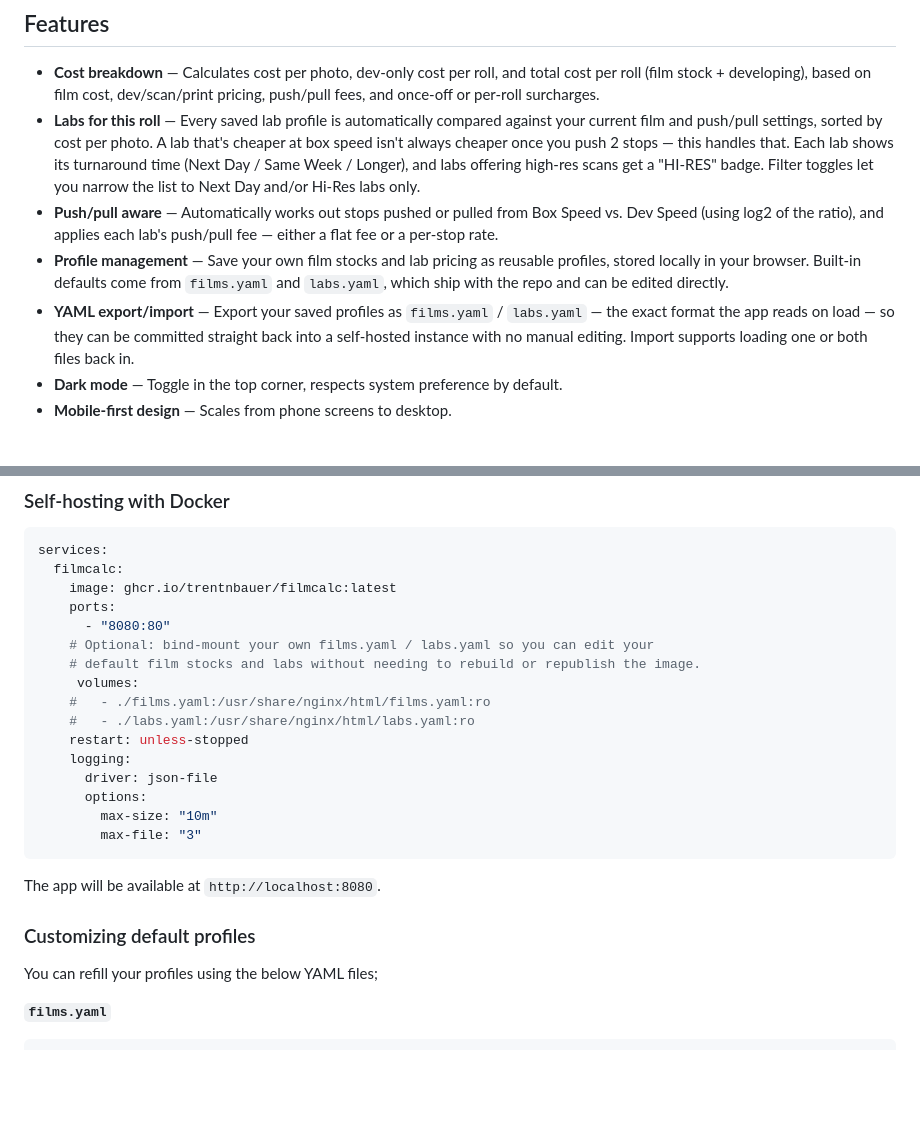
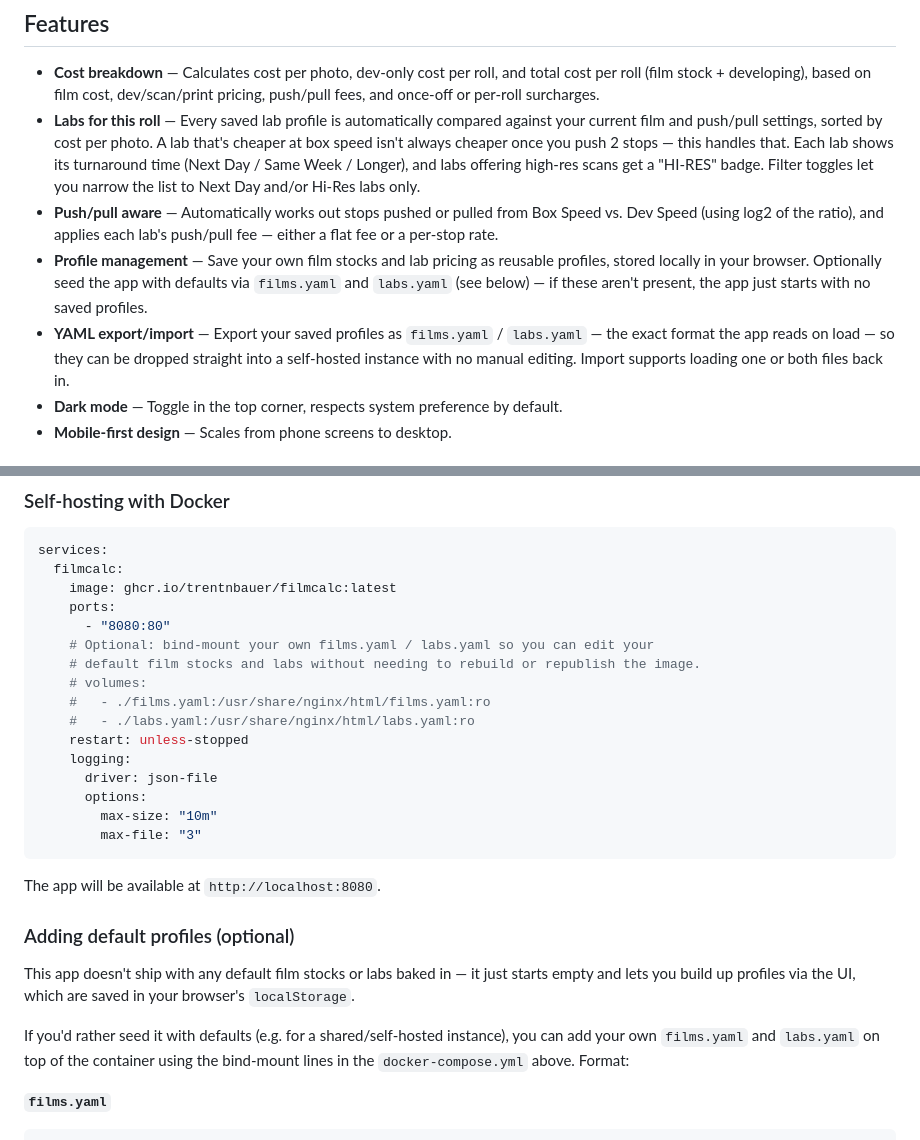
Before and after one commit to trentnbauer/FilmCalc, a Markdown page: README.md, 2 parts joined by grey strips. Rendered like a GitHub page; blank space fills up the shorter version.

````diff
--- a/README.md
+++ b/README.md
@@ -7,8 +7,8 @@ A lightweight, responsive, mobile-friendly web app for analog photographers to w
 - **Cost breakdown** — Calculates cost per photo, dev-only cost per roll, and total cost per roll (film stock + developing), based on film cost, dev/scan/print pricing, push/pull fees, and once-off or per-roll surcharges.
 - **Labs for this roll** — Every saved lab profile is automatically compared against your current film and push/pull settings, sorted by cost per photo. A lab that's cheaper at box speed isn't always cheaper once you push 2 stops — this handles that. Each lab shows its turnaround time (Next Day / Same Week / Longer), and labs offering high-res scans get a "HI-RES" badge. Filter toggles let you narrow the list to Next Day and/or Hi-Res labs only.
 - **Push/pull aware** — Automatically works out stops pushed or pulled from Box Speed vs. Dev Speed (using log2 of the ratio), and applies each lab's push/pull fee — either a flat fee or a per-stop rate.
-- **Profile management** — Save your own film stocks and lab pricing as reusable profiles, stored locally in your browser. Built-in defaults come from `films.yaml` and `labs.yaml`, which ship with the repo and can be edited directly.
-- **YAML export/import** — Export your saved profiles as `films.yaml` / `labs.yaml` — the exact format the app reads on load — so they can be committed straight back into a self-hosted instance with no manual editing. Import supports loading one or both files back in.
+- **Profile management** — Save your own film stocks and lab pricing as reusable profiles, stored locally in your browser. Optionally seed the app with defaults via `films.yaml` and `labs.yaml` (see below) — if these aren't present, the app just starts with no saved profiles.
+- **YAML export/import** — Export your saved profiles as `films.yaml` / `labs.yaml` — the exact format the app reads on load — so they can be dropped straight into a self-hosted instance with no manual editing. Import supports loading one or both files back in.
 - **Dark mode** — Toggle in the top corner, respects system preference by default.
 - **Mobile-first design** — Scales from phone screens to desktop.
 
@@ -28,7 +28,7 @@ services:
       - "8080:80"
     # Optional: bind-mount your own films.yaml / labs.yaml so you can edit your
     # default film stocks and labs without needing to rebuild or republish the image.
-     volumes:
+    # volumes:
     #   - ./films.yaml:/usr/share/nginx/html/films.yaml:ro
     #   - ./labs.yaml:/usr/share/nginx/html/labs.yaml:ro
     restart: unless-stopped
@@ -41,9 +41,11 @@ services:
 
 The app will be available at `http://localhost:8080`.
 
-### Customizing default profiles
+### Adding default profiles (optional)
 
-You can refill your profiles using the below YAML files;
+This app doesn't ship with any default film stocks or labs baked in — it just starts empty and lets you build up profiles via the UI, which are saved in your browser's `localStorage`.
+
+If you'd rather seed it with defaults (e.g. for a shared/self-hosted instance), you can add your own `films.yaml` and `labs.yaml` on top of the container using the bind-mount lines in the `docker-compose.yml` above. Format:
 
 **`films.yaml`**
 ```yaml
````
